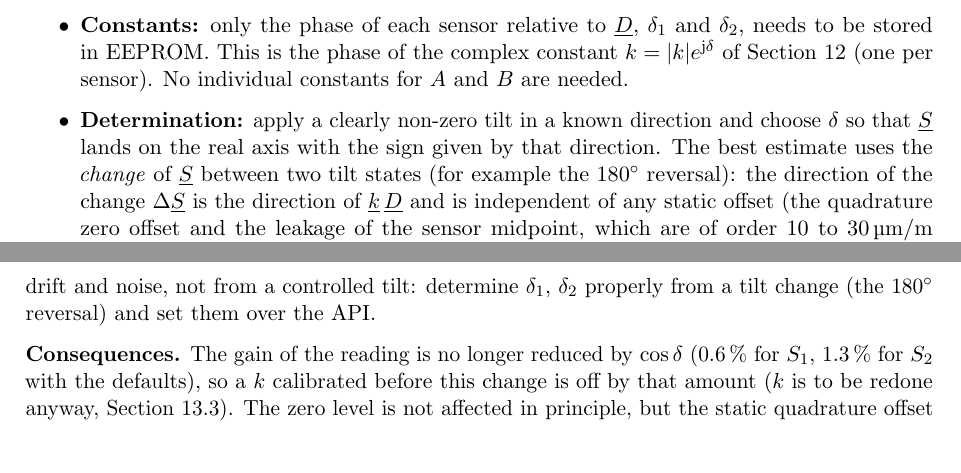
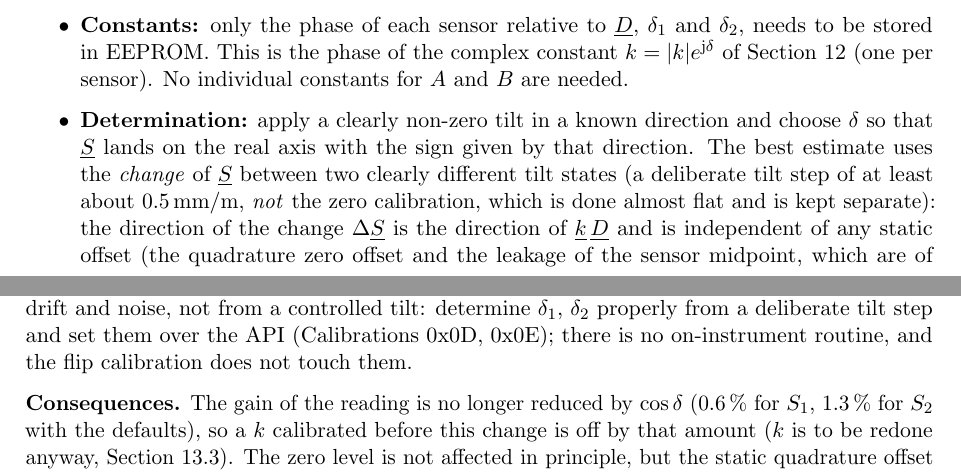
Before and after one commit to soldernerd/InclinationMeterFirmware, a LaTeX document (docs/signal_processing.tex): two parts of pages 10 and 12 of 38, joined at a grey line, cut so that both start at the same text, the shorter picture padded with empty space. Compiled offline with pdfLaTeX.

Commit message:
docs(signal): phase calibration uses a deliberate tilt step, kept separate from the flip calibration
Co-Authored-By: Claude Sonnet 5.5 <noreply@anthropic.com>

```diff
--- a/docs/signal_processing.tex
+++ b/docs/signal_processing.tex
@@ -794,8 +794,10 @@ calibration, with the following design decisions.
   \item \textbf{Determination:} apply a clearly non-zero tilt in a known
         direction and choose $\delta$ so that $\underline{S}$ lands on the
         real axis with the sign given by that direction.  The best estimate
-        uses the \emph{change} of $\underline{S}$ between two tilt states (for
-        example the 180$^{\circ}$ reversal): the direction of the change
+        uses the \emph{change} of $\underline{S}$ between two clearly different tilt
+        states (a deliberate tilt step of at least about \SI{0.5}{\milli\metre\per\metre},
+        \emph{not} the zero calibration, which is done almost flat and is kept
+        separate): the direction of the change
         $\Delta\underline{S}$ is the direction of $\underline{k}\,\underline{D}$
         and is independent of any static offset (the quadrature zero offset
         and the leakage of the sensor midpoint, which are of order $10$ to
@@ -888,8 +890,9 @@ $S_2$ is stable between 4\,h segments ($-9.1^{\circ}$ to $-10.4^{\circ}$); that
 of $S_1$ is less certain ($-7^{\circ}$ to $-8^{\circ}$ in most segments,
 $-6.0^{\circ}$ over everything), so $\pm1.5^{\circ}$ is the honest
 uncertainty.  These are estimates from drift and noise, not from a controlled
-tilt: determine $\delta_1$, $\delta_2$ properly from a tilt change (the
-180$^{\circ}$ reversal) and set them over the API.
+tilt: determine $\delta_1$, $\delta_2$ properly from a deliberate tilt step and set
+them over the API (Calibrations 0x0D, 0x0E); there is no on-instrument routine, and
+the flip calibration does not touch them.
 
 \textbf{Consequences.}  The gain of the reading is no longer reduced by
 $\cos\delta$ ($0.6\,\%$ for $S_1$, $1.3\,\%$ for $S_2$ with the defaults), so a
```
Also changed, not shown: docs/signal_processing.pdf, docs/signal_processing.tex (2 more changed lines).
